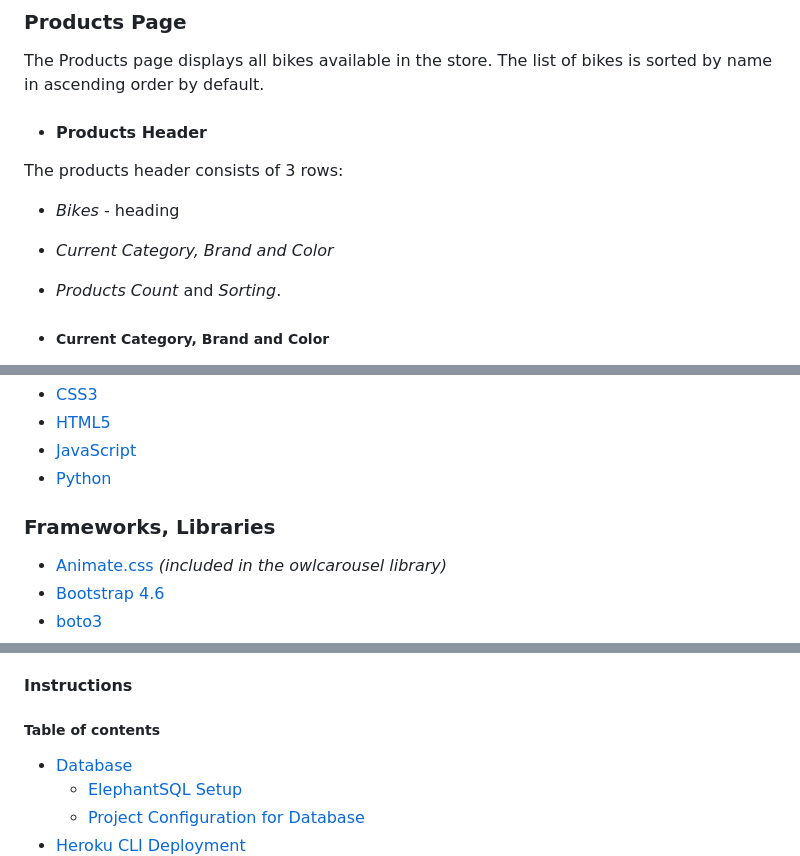
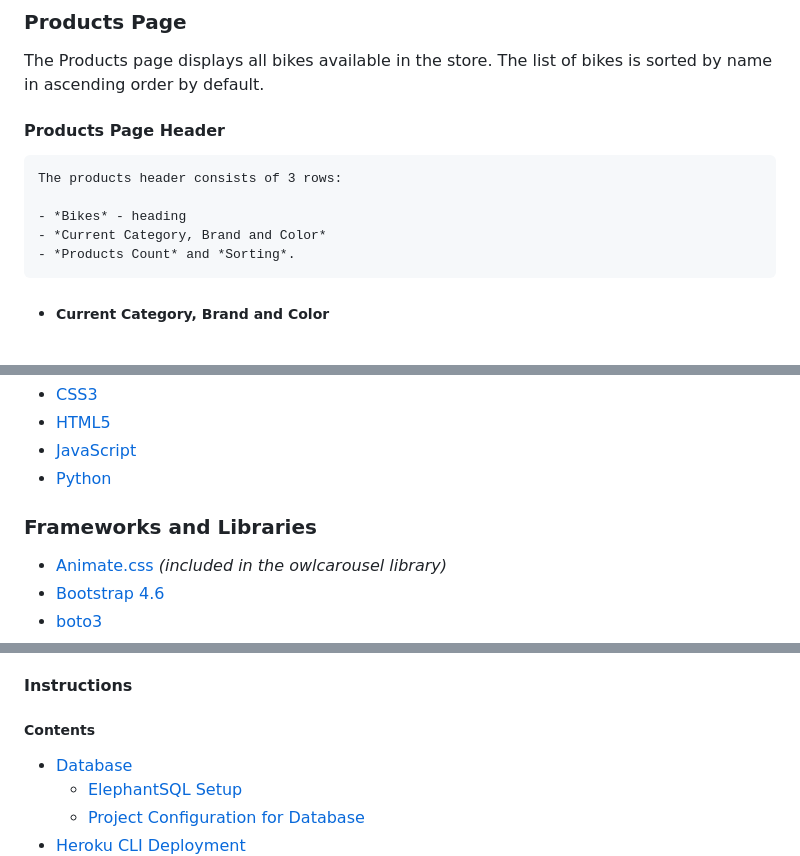
Before and after one commit to FlashDrag/cyclebay, a Markdown page: README.md, 3 parts joined by grey strips. Rendered like a GitHub page.

```diff
--- a/README.md
+++ b/README.md
@@ -409,12 +486,12 @@ To learn more, please refer to the [Email Marketing: Newsletter](#email-marketin
 ### Products Page
 The Products page displays all bikes available in the store. The list of bikes is sorted by name in ascending order by default.
 
-- #### Products Header
-The products header consists of 3 rows:
+#### Products Page Header
+    The products header consists of 3 rows:
 
-- *Bikes* - heading
-- *Current Category, Brand and Color*
-- *Products Count* and *Sorting*.
+    - *Bikes* - heading
+    - *Current Category, Brand and Color*
+    - *Products Count* and *Sorting*.
 
 - ##### Current Category, Brand and Color
 This row is hidden if the user is on the *All Bikes* page. If the user is selected a category, brand or color, the *Current Category, Brand and Color* row will be displayed with appropriate values.
@@ -869,7 +952,7 @@ For delete functionality I implemented Defensive Design. When a store owner trie
 - [JavaScript](https://en.wikipedia.org/wiki/JavaScript)
 - [Python](https://en.wikipedia.org/wiki/Python_(programming_language))
 
-### Frameworks, Libraries
+### Frameworks and Libraries
 - [Animate.css](https://animate.style/) _(included in the owlcarousel library)_
 - [Bootstrap 4.6](https://getbootstrap.com/docs/5.3/getting-started/introduction/)
 - [boto3](https://boto3.amazonaws.com/v1/documentation/api/latest/index.html)
@@ -960,7 +1043,7 @@ python manage.py runserver
 - [GitHub](https://github.com/)
 
 #### Instructions
-##### Table of contents
+##### Contents
 - [Database](#database)
     - [ElephantSQL Setup](#elephantsql-setup)
     - [Project Configuration for Database](#project-configuration-for-database)
```
Also changed, not shown: other parts of README.md (+94 -11 lines), docs/images/features/error-pages.png (added).
